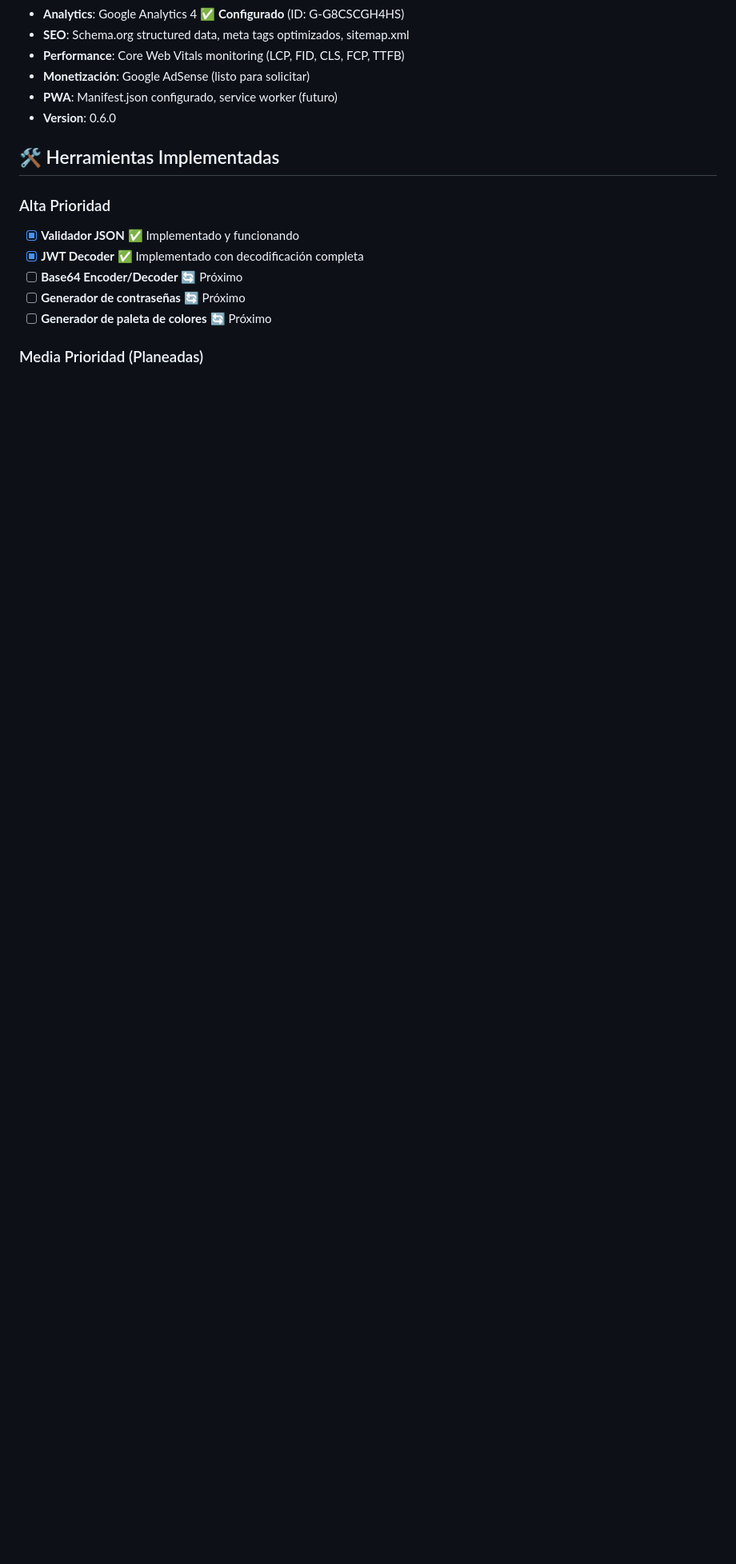
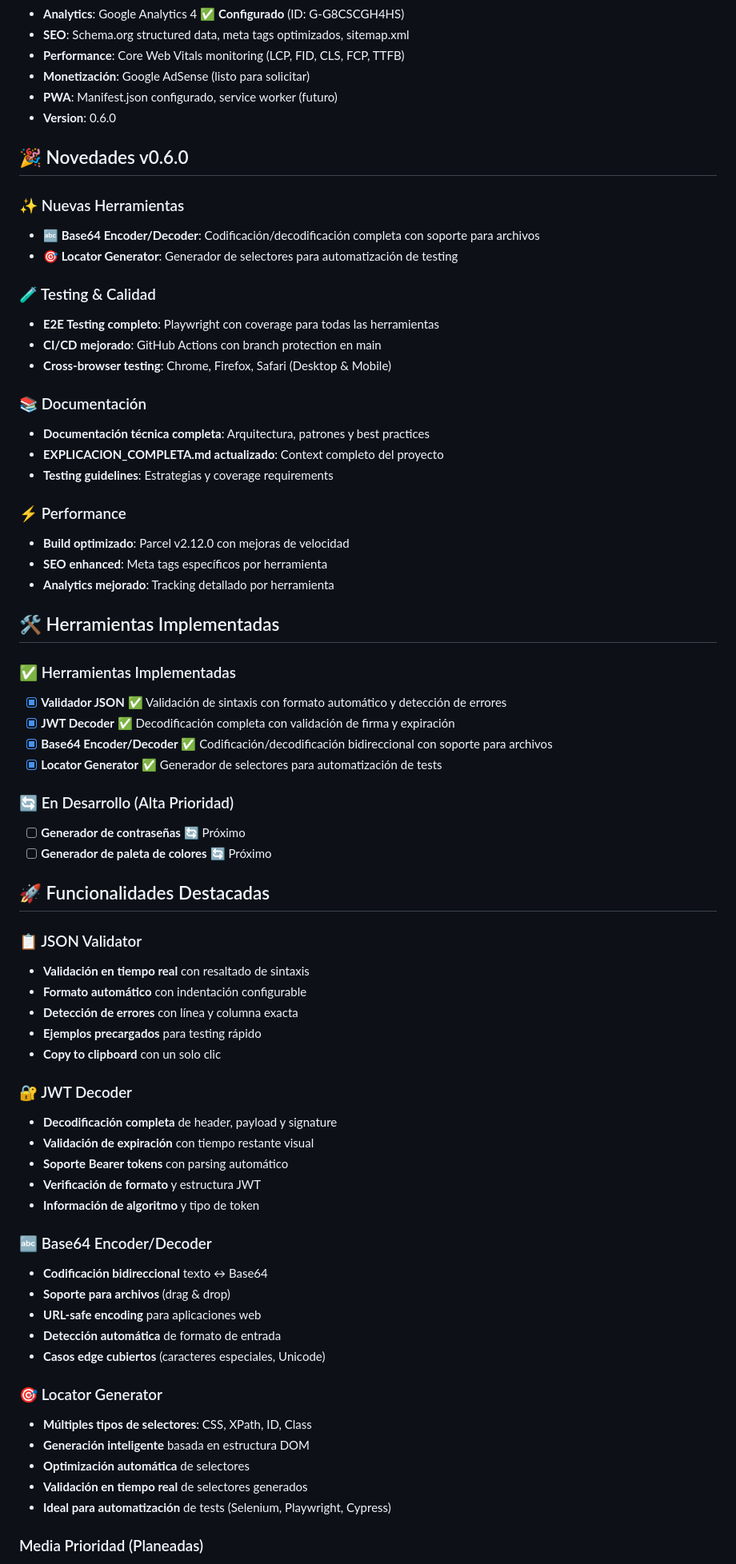
Before and after one commit to antoniogomezgallardo/devToolsKit, a Markdown page: README.md, the part around one of its changes. Shown at 80% size. Rendered like a GitHub page; blank space fills up the shorter version.

```diff
--- a/README.md
+++ b/README.md
@@ -27,14 +27,68 @@ Crear un sitio web con 15-20 utilidades online para desarrolladores que funcione
 - **PWA**: Manifest.json configurado, service worker (futuro)
 - **Version**: 0.6.0
 
+## 🎉 Novedades v0.6.0
+
+### ✨ Nuevas Herramientas
+- **🔤 Base64 Encoder/Decoder**: Codificación/decodificación completa con soporte para archivos
+- **🎯 Locator Generator**: Generador de selectores para automatización de testing
+
+### 🧪 Testing & Calidad
+- **E2E Testing completo**: Playwright con coverage para todas las herramientas
+- **CI/CD mejorado**: GitHub Actions con branch protection en main
+- **Cross-browser testing**: Chrome, Firefox, Safari (Desktop & Mobile)
+
+### 📚 Documentación
+- **Documentación técnica completa**: Arquitectura, patrones y best practices
+- **EXPLICACION_COMPLETA.md actualizado**: Context completo del proyecto
+- **Testing guidelines**: Estrategias y coverage requirements
+
+### ⚡ Performance
+- **Build optimizado**: Parcel v2.12.0 con mejoras de velocidad
+- **SEO enhanced**: Meta tags específicos por herramienta
+- **Analytics mejorado**: Tracking detallado por herramienta
+
 ## 🛠️ Herramientas Implementadas
 
-### Alta Prioridad
-- [x] **Validador JSON** ✅ Implementado y funcionando
-- [x] **JWT Decoder** ✅ Implementado con decodificación completa
-- [ ] **Base64 Encoder/Decoder** 🔄 Próximo
+### ✅ Herramientas Implementadas
+- [x] **Validador JSON** ✅ Validación de sintaxis con formato automático y detección de errores
+- [x] **JWT Decoder** ✅ Decodificación completa con validación de firma y expiración
+- [x] **Base64 Encoder/Decoder** ✅ Codificación/decodificación bidireccional con soporte para archivos
+- [x] **Locator Generator** ✅ Generador de selectores para automatización de tests
+
+### 🔄 En Desarrollo (Alta Prioridad)
 - [ ] **Generador de contraseñas** 🔄 Próximo
 - [ ] **Generador de paleta de colores** 🔄 Próximo
+
+## 🚀 Funcionalidades Destacadas
+
+### 📋 JSON Validator
+- **Validación en tiempo real** con resaltado de sintaxis
+- **Formato automático** con indentación configurable
+- **Detección de errores** con línea y columna exacta
+- **Ejemplos precargados** para testing rápido
+- **Copy to clipboard** con un solo clic
+
+### 🔐 JWT Decoder
+- **Decodificación completa** de header, payload y signature
+- **Validación de expiración** con tiempo restante visual
+- **Soporte Bearer tokens** con parsing automático
+- **Verificación de formato** y estructura JWT
+- **Información de algoritmo** y tipo de token
+
+### 🔤 Base64 Encoder/Decoder
+- **Codificación bidireccional** texto ↔ Base64
+- **Soporte para archivos** (drag & drop)
+- **URL-safe encoding** para aplicaciones web
+- **Detección automática** de formato de entrada
+- **Casos edge cubiertos** (caracteres especiales, Unicode)
+
+### 🎯 Locator Generator
+- **Múltiples tipos de selectores**: CSS, XPath, ID, Class
+- **Generación inteligente** basada en estructura DOM
+- **Optimización automática** de selectores
+- **Validación en tiempo real** de selectores generados
+- **Ideal para automatización** de tests (Selenium, Playwright, Cypress)
 
 ### Media Prioridad (Planeadas)
 - [ ] Conversor JSON ↔ CSV ↔ YAML ↔ XML
```
Also changed, not shown: other parts of README.md (+40 -8 lines).
